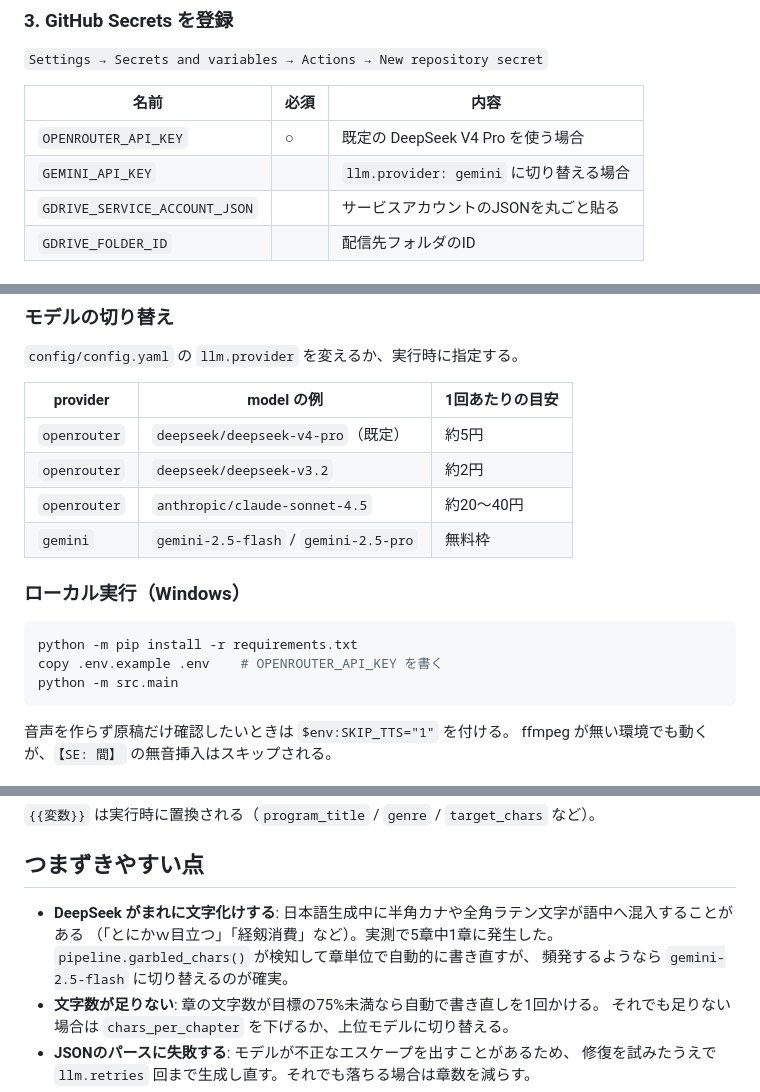
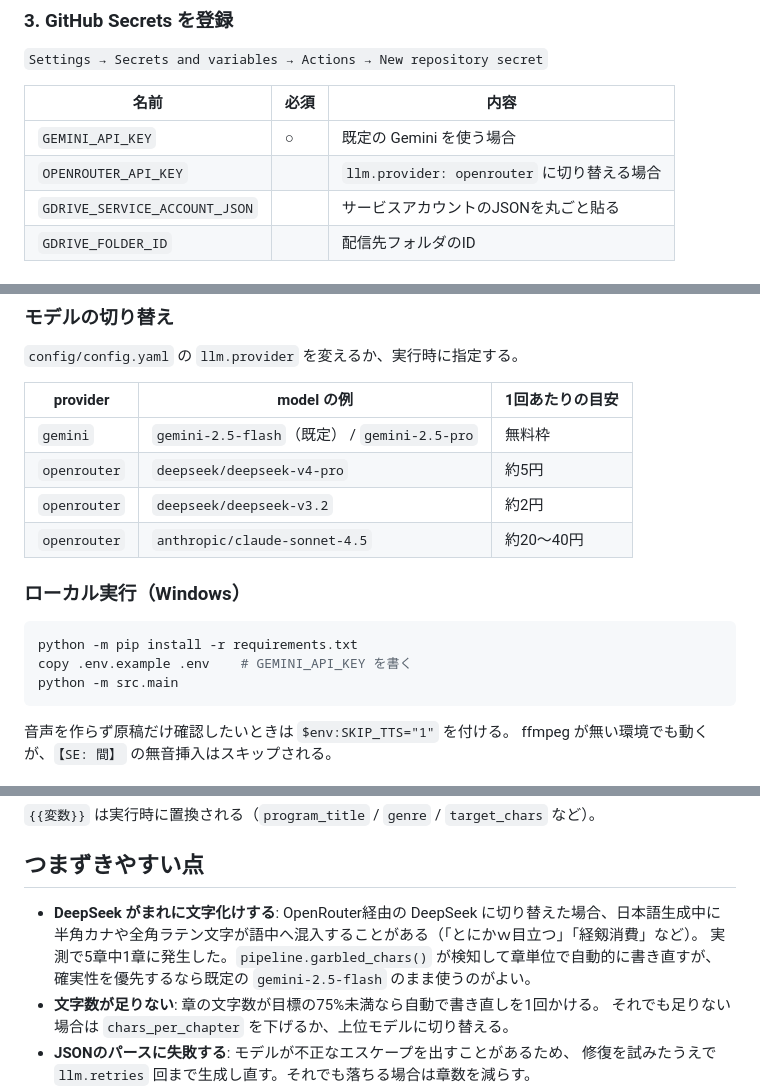
Before and after one commit to sleipnir167/morning-radio, a Markdown page: README.md, 3 parts joined by grey strips. GitHub-like rendering.

Commit message:
既定のLLMをGeminiに変更
無料枠で毎日回せることを優先し、provider を gemini に戻した。
DeepSeek は日本語生成で散発的に文字化けするため、切替時の注意として残す。

Co-Authored-By: Claude Opus 4.7 <noreply@anthropic.com>

````diff
--- a/README.md
+++ b/README.md
@@ -50,8 +50,8 @@ Privateでもよい（月2,000分の無料枠内で十分収まる）。
 
 | 名前 | 必須 | 内容 |
 |---|---|---|
-| `OPENROUTER_API_KEY` | ○ | 既定の DeepSeek V4 Pro を使う場合 |
-| `GEMINI_API_KEY` | | `llm.provider: gemini` に切り替える場合 |
+| `GEMINI_API_KEY` | ○ | 既定の Gemini を使う場合 |
+| `OPENROUTER_API_KEY` | | `llm.provider: openrouter` に切り替える場合 |
 | `GDRIVE_SERVICE_ACCOUNT_JSON` | | サービスアカウントのJSONを丸ごと貼る |
 | `GDRIVE_FOLDER_ID` | | 配信先フォルダのID |
 
@@ -112,16 +112,16 @@ model:             anthropic/claude-sonnet-4.5
 
 | provider | model の例 | 1回あたりの目安 |
 |---|---|---|
-| `openrouter` | `deepseek/deepseek-v4-pro`（既定） | 約5円 |
+| `gemini` | `gemini-2.5-flash`（既定） / `gemini-2.5-pro` | 無料枠 |
+| `openrouter` | `deepseek/deepseek-v4-pro` | 約5円 |
 | `openrouter` | `deepseek/deepseek-v3.2` | 約2円 |
 | `openrouter` | `anthropic/claude-sonnet-4.5` | 約20〜40円 |
-| `gemini` | `gemini-2.5-flash` / `gemini-2.5-pro` | 無料枠 |
 
 ### ローカル実行（Windows）
 
 ```powershell
 python -m pip install -r requirements.txt
-copy .env.example .env    # OPENROUTER_API_KEY を書く
+copy .env.example .env    # GEMINI_API_KEY を書く
 python -m src.main
 ```
 
@@ -163,10 +163,10 @@ ffmpeg が無い環境でも動くが、`【SE: 間】` の無音挿入はスキ
 
 ## つまずきやすい点
 
-- **DeepSeek がまれに文字化けする**: 日本語生成中に半角カナや全角ラテン文字が語中へ混入することがある
-  （「とにかｗ目立つ」「経剱消費」など）。実測で5章中1章に発生した。
-  `pipeline.garbled_chars()` が検知して章単位で自動的に書き直すが、
-  頻発するようなら `gemini-2.5-flash` に切り替えるのが確実。
+- **DeepSeek がまれに文字化けする**: OpenRouter経由の DeepSeek に切り替えた場合、日本語生成中に
+  半角カナや全角ラテン文字が語中へ混入することがある（「とにかｗ目立つ」「経剱消費」など）。
+  実測で5章中1章に発生した。`pipeline.garbled_chars()` が検知して章単位で自動的に書き直すが、
+  確実性を優先するなら既定の `gemini-2.5-flash` のまま使うのがよい。
 - **文字数が足りない**: 章の文字数が目標の75%未満なら自動で書き直しを1回かける。
   それでも足りない場合は `chars_per_chapter` を下げるか、上位モデルに切り替える。
 - **JSONのパースに失敗する**: モデルが不正なエスケープを出すことがあるため、
````
Also changed, not shown: other parts of README.md (+1 -1 lines).
